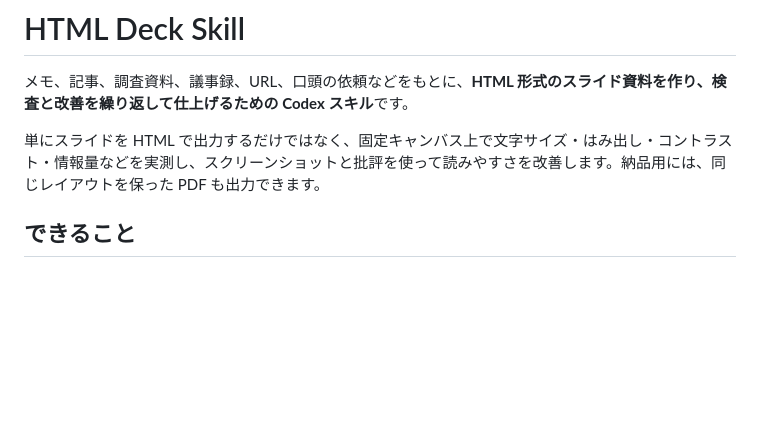
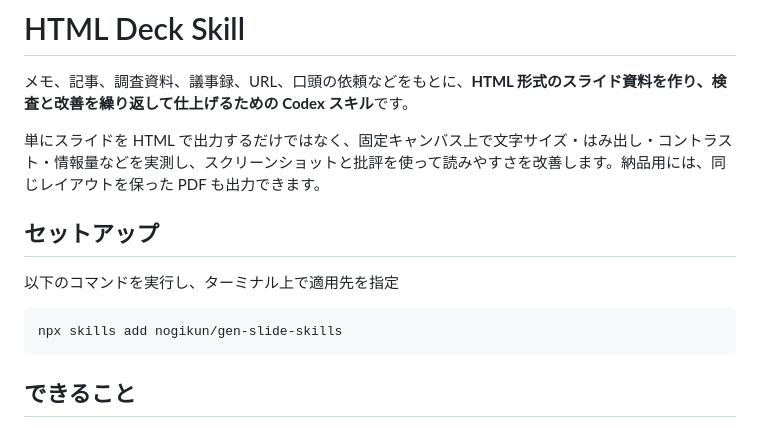
Before and after one commit to nogikun/html-deck, a Markdown page: README.md, the part around the change. GitHub-like rendering; blank space fills up the shorter version.

Commit message:
Add setup instructions to README
Added setup instructions for installing the slide skills.

````diff
--- a/README.md
+++ b/README.md
@@ -3,6 +3,12 @@
 メモ、記事、調査資料、議事録、URL、口頭の依頼などをもとに、**HTML 形式のスライド資料を作り、検査と改善を繰り返して仕上げるための Codex スキル**です。
 
 単にスライドを HTML で出力するだけではなく、固定キャンバス上で文字サイズ・はみ出し・コントラスト・情報量などを実測し、スクリーンショットと批評を使って読みやすさを改善します。納品用には、同じレイアウトを保った PDF も出力できます。
+
+## セットアップ
+以下のコマンドを実行し、ターミナル上で適用先を指定
+```bash
+npx skills add nogikun/gen-slide-skills
+```
 
 ## できること
 
````
